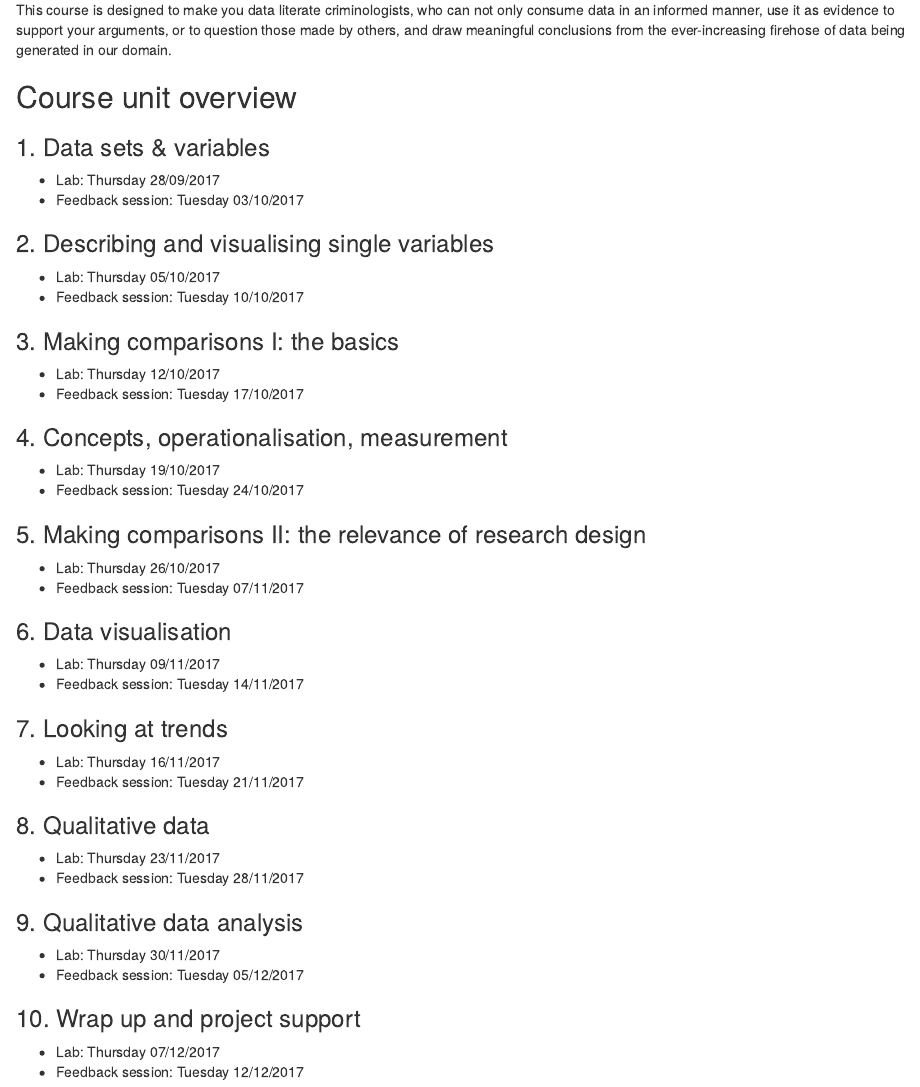
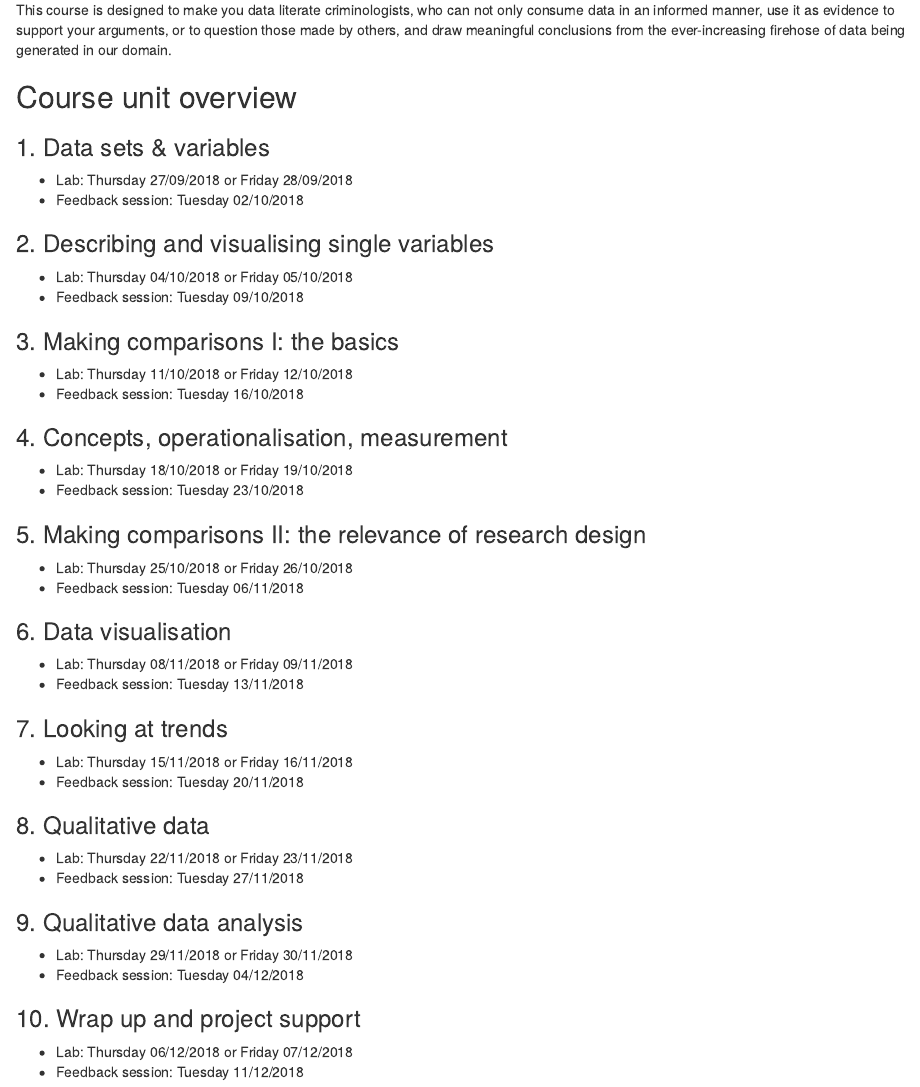
Before and after one commit to maczokni/MSCD, an R Markdown document (syllabus.Rmd): the page in a window 1100 px wide, from 1080 px down. The pictures show the output file syllabus.html that the author committed with the source, opened offline.

Commit message:
syllabus updated for 18/19

```diff
--- a/syllabus.Rmd
+++ b/syllabus.Rmd
@@ -41,51 +41,51 @@ This course will put you on the right track to acquiring the transferable skills
 This course is designed to make you data literate criminologists, who can not only consume data in an informed manner, use it as evidence to support your arguments, or to question those made by others, and draw meaningful conclusions from the ever-increasing firehose of data being generated in our domain.
 
 
-##Course unit overview
+## Course unit overview
 
-###1. Data sets & variables
-  - Lab: Thursday 28/09/2017
-  - Feedback session: Tuesday 03/10/2017
+### 1. Data sets & variables
+  - Lab: Thursday 27/09/2018 or Friday 28/09/2018
+  - Feedback session: Tuesday 02/10/2018
 
-###2. Describing and visualising single variables
-  - Lab: Thursday 05/10/2017
-  - Feedback session: Tuesday 10/10/2017
+### 2. Describing and visualising single variables
+  - Lab: Thursday 04/10/2018 or Friday 05/10/2018
+  - Feedback session: Tuesday 09/10/2018
 
-###3. Making comparisons I: the basics
-  - Lab: Thursday 12/10/2017
-  - Feedback session: Tuesday 17/10/2017
+### 3. Making comparisons I: the basics
+  - Lab: Thursday 11/10/2018 or Friday 12/10/2018
+  - Feedback session: Tuesday 16/10/2018
 
-###4. Concepts, operationalisation, measurement
-  - Lab: Thursday 19/10/2017
-  - Feedback session: Tuesday 24/10/2017
+### 4. Concepts, operationalisation, measurement
+  - Lab: Thursday 18/10/2018 or Friday 19/10/2018
+  - Feedback session: Tuesday 23/10/2018
 
-###5. Making comparisons II: the relevance of research design
-  - Lab: Thursday 26/10/2017
-  - Feedback session: Tuesday 07/11/2017
+### 5. Making comparisons II: the relevance of research design
+  - Lab: Thursday 25/10/2018 or Friday 26/10/2018
+  - Feedback session: Tuesday 06/11/2018
 
-###6. Data visualisation
-  - Lab: Thursday 09/11/2017
-  - Feedback session: Tuesday 14/11/2017
+### 6. Data visualisation
+  - Lab: Thursday 08/11/2018 or Friday 09/11/2018
+  - Feedback session: Tuesday 13/11/2018
 
-###7. Looking at trends
-  - Lab: Thursday 16/11/2017
-  - Feedback session: Tuesday 21/11/2017
+### 7. Looking at trends
+  - Lab: Thursday 15/11/2018 or Friday 16/11/2018
+  - Feedback session: Tuesday 20/11/2018
 
-###8. Qualitative data
-  - Lab: Thursday 23/11/2017
-  - Feedback session: Tuesday 28/11/2017
+### 8. Qualitative data
+  - Lab: Thursday 22/11/2018 or Friday 23/11/2018
+  - Feedback session: Tuesday 27/11/2018
 
-###9. Qualitative data analysis
-  - Lab: Thursday 30/11/2017
-  - Feedback session: Tuesday 05/12/2017
+### 9. Qualitative data analysis
+  - Lab: Thursday 29/11/2018 or Friday 30/11/2018
+  - Feedback session: Tuesday 04/12/2018
 
-###10. Wrap up and project support
-  - Lab: Thursday 07/12/2017
-  - Feedback session: Tuesday 12/12/2017
+### 10. Wrap up and project support
+  - Lab: Thursday 06/12/2018 or Friday 07/12/2018
+  - Feedback session: Tuesday 11/12/2018
 
 
 
-##Structure
+## Structure
 
 *Lab sessions - 20 hours: *
 The course will consist of lab sessions, where students will be expected to work through previously constructed readings, videos, and exercises, while recieving support from the teaching staff. Students will be able to work individually and move through the course materials at their own pace, while also coming together occasionally in group-based tasks and activities.
```
Also changed, not shown: syllabus.html, syllabus.Rmd (28 more changed lines).
